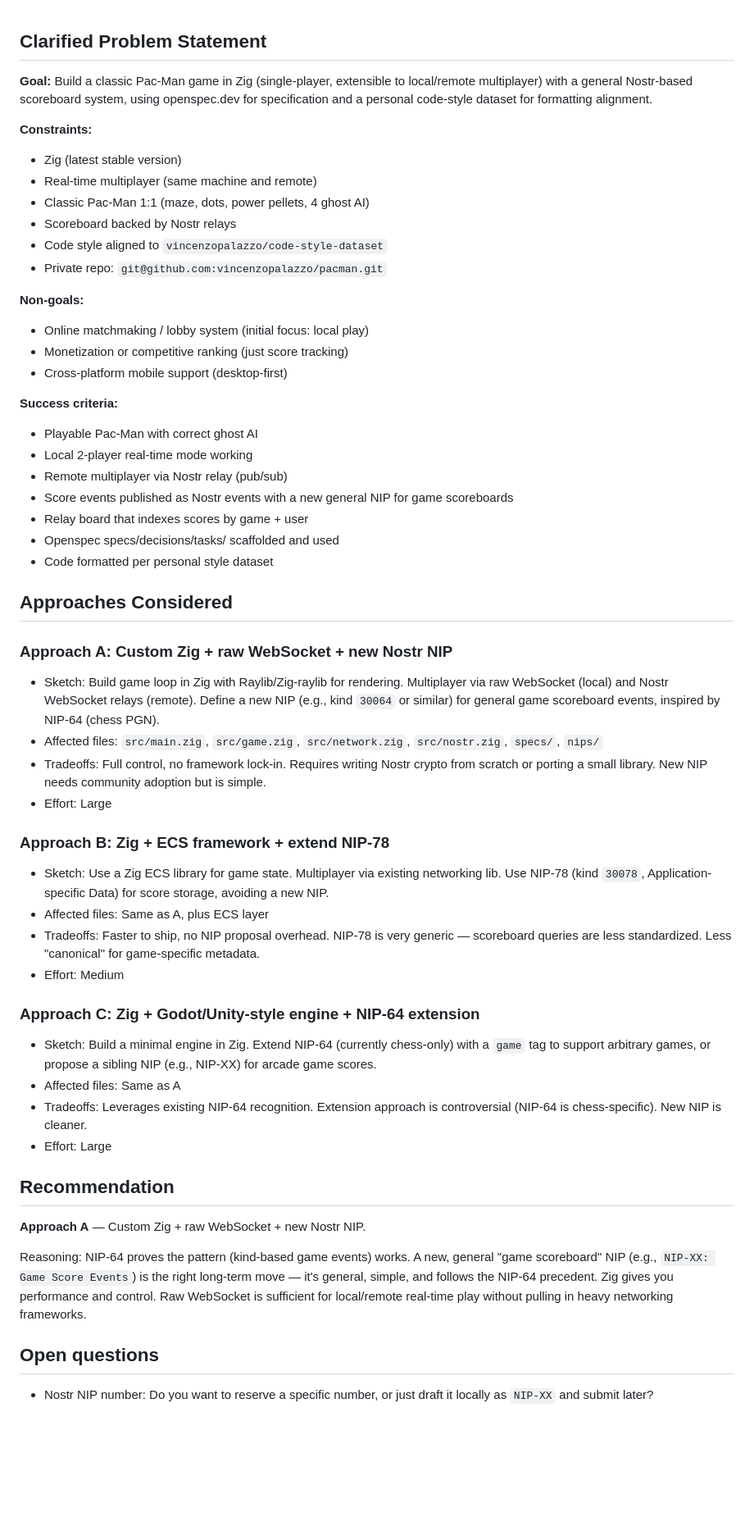
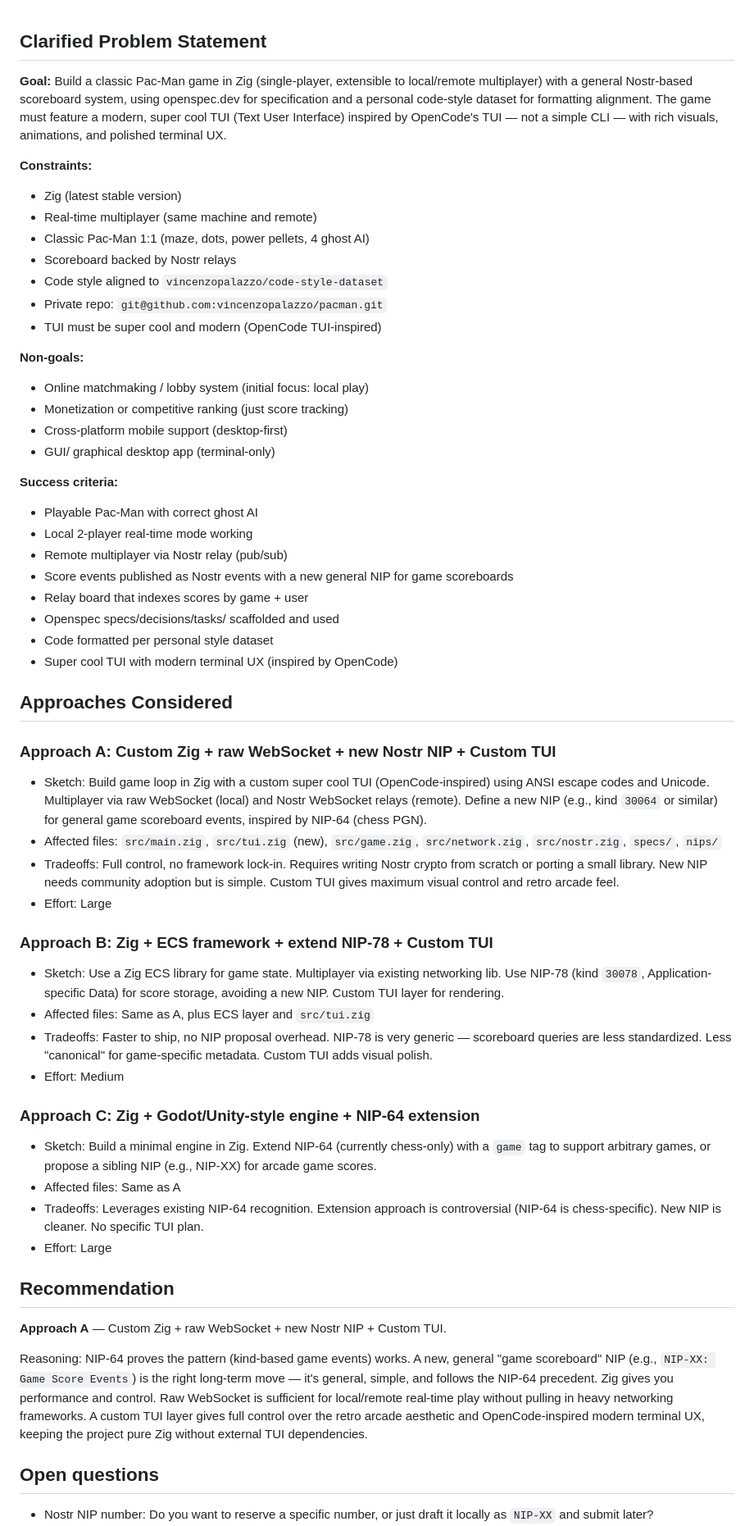
Before and after one commit to vincenzopalazzo/pacman, a Markdown page: docs/brainstorms/2026-08-18-pacman-nostr-scoreboard.md, the part around one of its changes. Shown at 82% size. Rendered like a GitHub page; blank space fills up the shorter version.

```diff
--- a/docs/brainstorms/2026-08-18-pacman-nostr-scoreboard.md
+++ b/docs/brainstorms/2026-08-18-pacman-nostr-scoreboard.md
@@ -1,6 +1,6 @@
 ## Clarified Problem Statement
 
-**Goal:** Build a classic Pac-Man game in Zig (single-player, extensible to local/remote multiplayer) with a general Nostr-based scoreboard system, using openspec.dev for specification and a personal code-style dataset for formatting alignment.
+**Goal:** Build a classic Pac-Man game in Zig (single-player, extensible to local/remote multiplayer) with a general Nostr-based scoreboard system, using openspec.dev for specification and a personal code-style dataset for formatting alignment. The game must feature a modern, super cool TUI (Text User Interface) inspired by OpenCode's TUI — not a simple CLI — with rich visuals, animations, and polished terminal UX.
 
 **Constraints:**
 - Zig (latest stable version)
@@ -9,11 +9,13 @@
 - Scoreboard backed by Nostr relays
 - Code style aligned to `vincenzopalazzo/code-style-dataset`
 - Private repo: `git@github.com:vincenzopalazzo/pacman.git`
+- TUI must be super cool and modern (OpenCode TUI-inspired)
 
 **Non-goals:**
 - Online matchmaking / lobby system (initial focus: local play)
 - Monetization or competitive ranking (just score tracking)
 - Cross-platform mobile support (desktop-first)
+- GUI/ graphical desktop app (terminal-only)
 
 **Success criteria:**
 - Playable Pac-Man with correct ghost AI
@@ -23,32 +25,33 @@
 - Relay board that indexes scores by game + user
 - Openspec specs/decisions/tasks/ scaffolded and used
 - Code formatted per personal style dataset
+- Super cool TUI with modern terminal UX (inspired by OpenCode)
 
 ## Approaches Considered
 
-### Approach A: Custom Zig + raw WebSocket + new Nostr NIP
-- Sketch: Build game loop in Zig with Raylib/Zig-raylib for rendering. Multiplayer via raw WebSocket (local) and Nostr WebSocket relays (remote). Define a new NIP (e.g., kind `30064` or similar) for general game scoreboard events, inspired by NIP-64 (chess PGN).
-- Affected files: `src/main.zig`, `src/game.zig`, `src/network.zig`, `src/nostr.zig`, `specs/`, `nips/`
-- Tradeoffs: Full control, no framework lock-in. Requires writing Nostr crypto from scratch or porting a small library. New NIP needs community adoption but is simple.
+### Approach A: Custom Zig + raw WebSocket + new Nostr NIP + Custom TUI
+- Sketch: Build game loop in Zig with a custom super cool TUI (OpenCode-inspired) using ANSI escape codes and Unicode. Multiplayer via raw WebSocket (local) and Nostr WebSocket relays (remote). Define a new NIP (e.g., kind `30064` or similar) for general game scoreboard events, inspired by NIP-64 (chess PGN).
+- Affected files: `src/main.zig`, `src/tui.zig` (new), `src/game.zig`, `src/network.zig`, `src/nostr.zig`, `specs/`, `nips/`
+- Tradeoffs: Full control, no framework lock-in. Requires writing Nostr crypto from scratch or porting a small library. New NIP needs community adoption but is simple. Custom TUI gives maximum visual control and retro arcade feel.
 - Effort: Large
 
-### Approach B: Zig + ECS framework + extend NIP-78
-- Sketch: Use a Zig ECS library for game state. Multiplayer via existing networking lib. Use NIP-78 (kind `30078`, Application-specific Data) for score storage, avoiding a new NIP.
-- Affected files: Same as A, plus ECS layer
-- Tradeoffs: Faster to ship, no NIP proposal overhead. NIP-78 is very generic — scoreboard queries are less standardized. Less "canonical" for game-specific metadata.
+### Approach B: Zig + ECS framework + extend NIP-78 + Custom TUI
+- Sketch: Use a Zig ECS library for game state. Multiplayer via existing networking lib. Use NIP-78 (kind `30078`, Application-specific Data) for score storage, avoiding a new NIP. Custom TUI layer for rendering.
+- Affected files: Same as A, plus ECS layer and `src/tui.zig`
+- Tradeoffs: Faster to ship, no NIP proposal overhead. NIP-78 is very generic — scoreboard queries are less standardized. Less "canonical" for game-specific metadata. Custom TUI adds visual polish.
 - Effort: Medium
 
 ### Approach C: Zig + Godot/Unity-style engine + NIP-64 extension
 - Sketch: Build a minimal engine in Zig. Extend NIP-64 (currently chess-only) with a `game` tag to support arbitrary games, or propose a sibling NIP (e.g., NIP-XX) for arcade game scores.
 - Affected files: Same as A
-- Tradeoffs: Leverages existing NIP-64 recognition. Extension approach is controversial (NIP-64 is chess-specific). New NIP is cleaner.
+- Tradeoffs: Leverages existing NIP-64 recognition. Extension approach is controversial (NIP-64 is chess-specific). New NIP is cleaner. No specific TUI plan.
 - Effort: Large
 
 ## Recommendation
 
-**Approach A** — Custom Zig + raw WebSocket + new Nostr NIP.
+**Approach A** — Custom Zig + raw WebSocket + new Nostr NIP + Custom TUI.
 
-Reasoning: NIP-64 proves the pattern (kind-based game events) works. A new, general "game scoreboard" NIP (e.g., `NIP-XX: Game Score Events`) is the right long-term move — it's general, simple, and follows the NIP-64 precedent. Zig gives you performance and control. Raw WebSocket is sufficient for local/remote real-time play without pulling in heavy networking frameworks.
+Reasoning: NIP-64 proves the pattern (kind-based game events) works. A new, general "game scoreboard" NIP (e.g., `NIP-XX: Game Score Events`) is the right long-term move — it's general, simple, and follows the NIP-64 precedent. Zig gives you performance and control. Raw WebSocket is sufficient for local/remote real-time play without pulling in heavy networking frameworks. A custom TUI layer gives full control over the retro arcade aesthetic and OpenCode-inspired modern terminal UX, keeping the project pure Zig without external TUI dependencies.
 
 ## Open questions
 
```
Also changed, not shown: other parts of docs/brainstorms/2026-08-18-pacman-nostr-scoreboard.md (+48 -0 lines).
